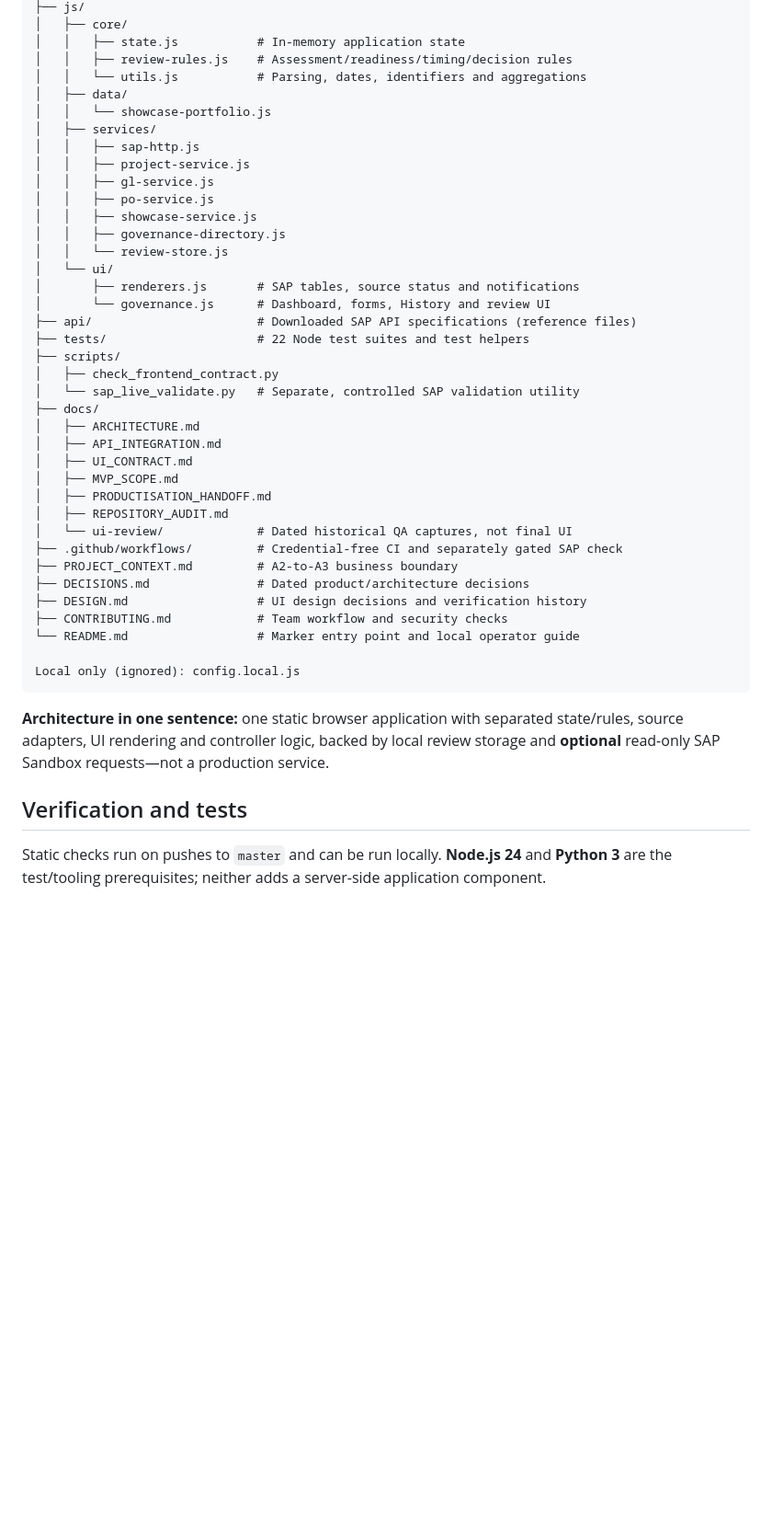
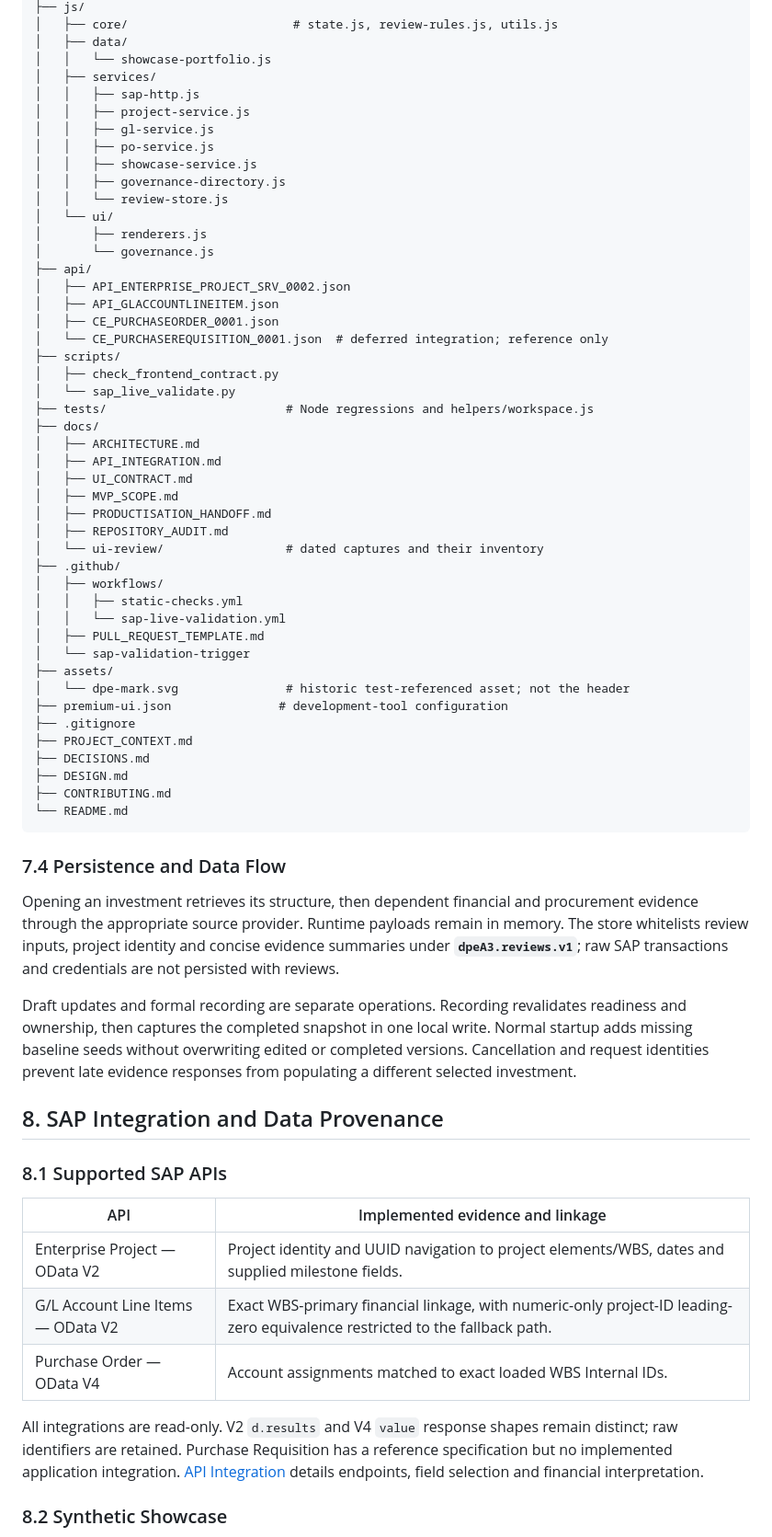
Before and after one commit to zli806/infosys704-a3, a Markdown page: README.md, the part around one of its changes. Shown at 92% size. GitHub-like rendering; blank space fills up the shorter version.

````diff
--- a/README.md
+++ b/README.md
@@ -206,8 +243,5 @@ infosys704-a3/
 ├── js/
-│   ├── core/
-│   │   ├── state.js           # In-memory application state
-│   │   ├── review-rules.js    # Assessment/readiness/timing/decision rules
-│   │   └── utils.js           # Parsing, dates, identifiers and aggregations
+│   ├── core/                       # state.js, review-rules.js, utils.js
 │   ├── data/
 │   │   └── showcase-portfolio.js
 │   ├── services/
@@ -219,13 +253,17 @@ infosys704-a3/
 │   │   ├── governance-directory.js
 │   │   └── review-store.js
 │   └── ui/
-│       ├── renderers.js       # SAP tables, source status and notifications
-│       └── governance.js      # Dashboard, forms, History and review UI
-├── api/                       # Downloaded SAP API specifications (reference files)
-├── tests/                     # 22 Node test suites and test helpers
+│       ├── renderers.js
+│       └── governance.js
+├── api/
+│   ├── API_ENTERPRISE_PROJECT_SRV_0002.json
+│   ├── API_GLACCOUNTLINEITEM.json
+│   ├── CE_PURCHASEORDER_0001.json
+│   └── CE_PURCHASEREQUISITION_0001.json  # deferred integration; reference only
 ├── scripts/
 │   ├── check_frontend_contract.py
-│   └── sap_live_validate.py   # Separate, controlled SAP validation utility
+│   └── sap_live_validate.py
+├── tests/                         # Node regressions and helpers/workspace.js
 ├── docs/
 │   ├── ARCHITECTURE.md
 │   ├── API_INTEGRATION.md
@@ -233,21 +271,41 @@ infosys704-a3/
 │   ├── MVP_SCOPE.md
 │   ├── PRODUCTISATION_HANDOFF.md
 │   ├── REPOSITORY_AUDIT.md
-│   └── ui-review/             # Dated historical QA captures, not final UI
-├── .github/workflows/         # Credential-free CI and separately gated SAP check
-├── PROJECT_CONTEXT.md         # A2-to-A3 business boundary
-├── DECISIONS.md               # Dated product/architecture decisions
-├── DESIGN.md                  # UI design decisions and verification history
-├── CONTRIBUTING.md            # Team workflow and security checks
-└── README.md                  # Marker entry point and local operator guide
-
-Local only (ignored): config.local.js
+│   └── ui-review/                 # dated captures and their inventory
+├── .github/
+│   ├── workflows/
+│   │   ├── static-checks.yml
+│   │   └── sap-live-validation.yml
+│   ├── PULL_REQUEST_TEMPLATE.md
+│   └── sap-validation-trigger
+├── assets/
+│   └── dpe-mark.svg               # historic test-referenced asset; not the header
+├── premium-ui.json               # development-tool configuration
+├── .gitignore
+├── PROJECT_CONTEXT.md
+├── DECISIONS.md
+├── DESIGN.md
+├── CONTRIBUTING.md
+└── README.md
 ```
 
-**Architecture in one sentence:** one static browser application with separated state/rules, source adapters, UI rendering and controller logic, backed by local review storage and **optional** read-only SAP Sandbox requests—not a production service.
+### 7.4 Persistence and Data Flow
 
-## Verification and tests
+Opening an investment retrieves its structure, then dependent financial and procurement evidence through the appropriate source provider. Runtime payloads remain in memory. The store whitelists review inputs, project identity and concise evidence summaries under **`dpeA3.reviews.v1`**; raw SAP transactions and credentials are not persisted with reviews.
 
-Static checks run on pushes to `master` and can be run locally. **Node.js 24** and **Python 3** are the test/tooling prerequisites; neither adds a server-side application component.
+Draft updates and formal recording are separate operations. Recording revalidates readiness and ownership, then captures the completed snapshot in one local write. Normal startup adds missing baseline seeds without overwriting edited or completed versions. Cancellation and request identities prevent late evidence responses from populating a different selected investment.
 
-```bash
+## 8. SAP Integration and Data Provenance
+
+### 8.1 Supported SAP APIs
+
+| API | Implemented evidence and linkage |
+| --- | --- |
+| Enterprise Project — OData V2 | Project identity and UUID navigation to project elements/WBS, dates and supplied milestone fields. |
+| G/L Account Line Items — OData V2 | Exact WBS-primary financial linkage, with numeric-only project-ID leading-zero equivalence restricted to the fallback path. |
+| Purchase Order — OData V4 | Account assignments matched to exact loaded WBS Internal IDs. |
+
+All integrations are read-only. V2 `d.results` and V4 `value` response shapes remain distinct; raw identifiers are retained. Purchase Requisition has a reference specification but no implemented application integration. [API Integration](docs/API_INTEGRATION.md) details endpoints, field selection and financial interpretation.
+
+### 8.2 Synthetic Showcase
+
````
Also changed, not shown: other parts of README.md (+265 -179 lines).
